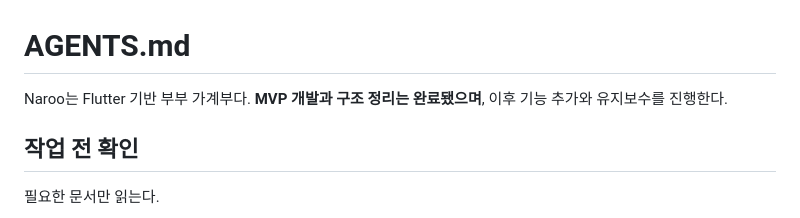
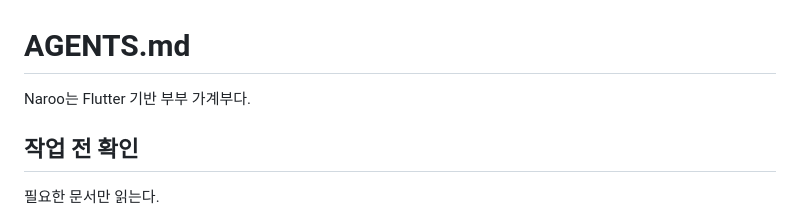
Before and after one commit to NarooSister/naroo-budget, a Markdown page: AGENTS.md, the part around the change. Rendered like a GitHub page.

```diff
--- a/AGENTS.md
+++ b/AGENTS.md
@@ -1,6 +1,6 @@
 # AGENTS.md
 
-Naroo는 Flutter 기반 부부 가계부다. **MVP 개발과 구조 정리는 완료됐으며**, 이후 기능 추가와 유지보수를 진행한다.
+Naroo는 Flutter 기반 부부 가계부다.
 
 ## 작업 전 확인
 
```
